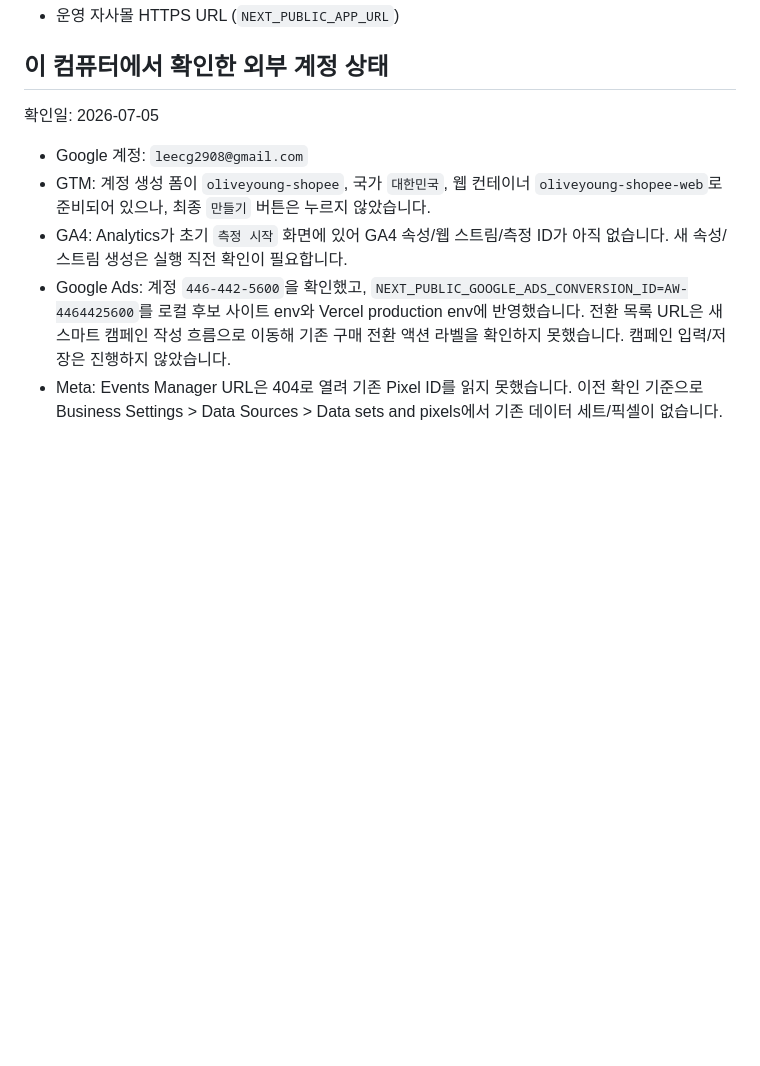
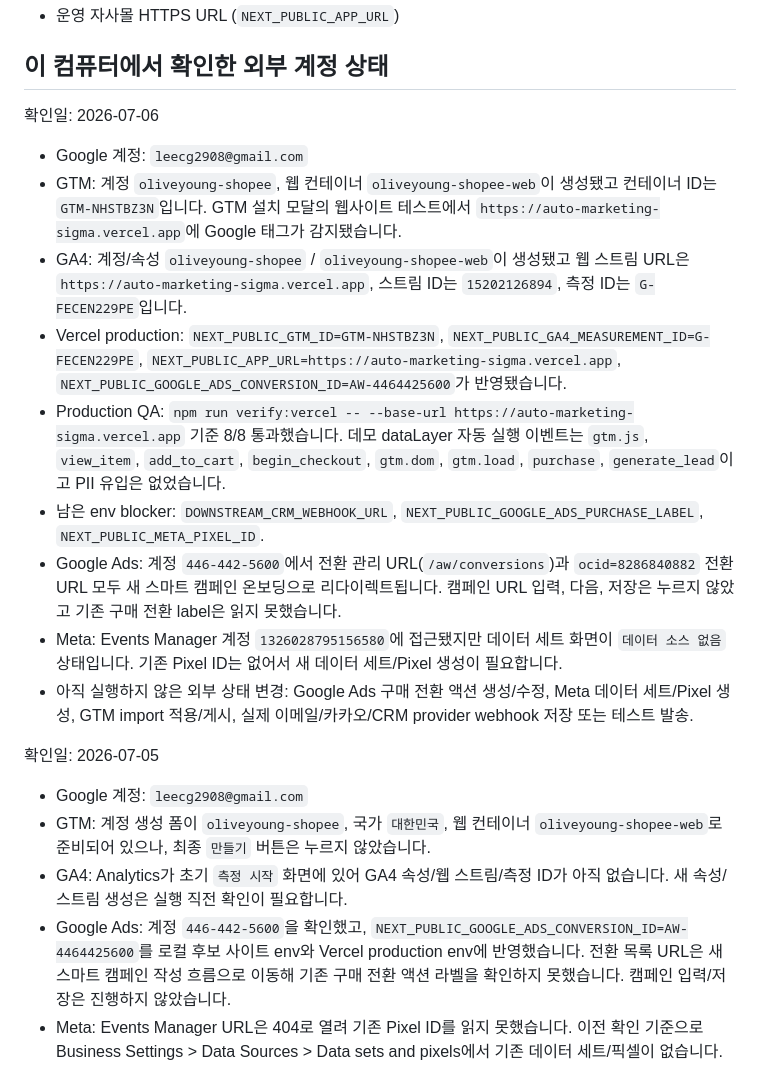
Before and after one commit to leecg39/auto_marketing, a Markdown page: docs/execution-status.md, the part around the change. Drawn GitHub-style; blank space fills up the shorter version.

Commit message:
Document external account setup status

```diff
--- a/docs/execution-status.md
+++ b/docs/execution-status.md
@@ -365,6 +365,18 @@ npm run stop:local
 
 ## 이 컴퓨터에서 확인한 외부 계정 상태
 
+확인일: 2026-07-06
+
+- Google 계정: `leecg2908@gmail.com`
+- GTM: 계정 `oliveyoung-shopee`, 웹 컨테이너 `oliveyoung-shopee-web`이 생성됐고 컨테이너 ID는 `GTM-NHSTBZ3N`입니다. GTM 설치 모달의 웹사이트 테스트에서 `https://auto-marketing-sigma.vercel.app`에 Google 태그가 감지됐습니다.
+- GA4: 계정/속성 `oliveyoung-shopee` / `oliveyoung-shopee-web`이 생성됐고 웹 스트림 URL은 `https://auto-marketing-sigma.vercel.app`, 스트림 ID는 `15202126894`, 측정 ID는 `G-FECEN229PE`입니다.
+- Vercel production: `NEXT_PUBLIC_GTM_ID=GTM-NHSTBZ3N`, `NEXT_PUBLIC_GA4_MEASUREMENT_ID=G-FECEN229PE`, `NEXT_PUBLIC_APP_URL=https://auto-marketing-sigma.vercel.app`, `NEXT_PUBLIC_GOOGLE_ADS_CONVERSION_ID=AW-4464425600`가 반영됐습니다.
+- Production QA: `npm run verify:vercel -- --base-url https://auto-marketing-sigma.vercel.app` 기준 8/8 통과했습니다. 데모 dataLayer 자동 실행 이벤트는 `gtm.js`, `view_item`, `add_to_cart`, `begin_checkout`, `gtm.dom`, `gtm.load`, `purchase`, `generate_lead`이고 PII 유입은 없었습니다.
+- 남은 env blocker: `DOWNSTREAM_CRM_WEBHOOK_URL`, `NEXT_PUBLIC_GOOGLE_ADS_PURCHASE_LABEL`, `NEXT_PUBLIC_META_PIXEL_ID`.
+- Google Ads: 계정 `446-442-5600`에서 전환 관리 URL(`/aw/conversions`)과 `ocid=8286840882` 전환 URL 모두 새 스마트 캠페인 온보딩으로 리다이렉트됩니다. 캠페인 URL 입력, 다음, 저장은 누르지 않았고 기존 구매 전환 label은 읽지 못했습니다.
+- Meta: Events Manager 계정 `1326028795156580`에 접근됐지만 데이터 세트 화면이 `데이터 소스 없음` 상태입니다. 기존 Pixel ID는 없어서 새 데이터 세트/Pixel 생성이 필요합니다.
+- 아직 실행하지 않은 외부 상태 변경: Google Ads 구매 전환 액션 생성/수정, Meta 데이터 세트/Pixel 생성, GTM import 적용/게시, 실제 이메일/카카오/CRM provider webhook 저장 또는 테스트 발송.
+
 확인일: 2026-07-05
 
 - Google 계정: `leecg2908@gmail.com`
```
